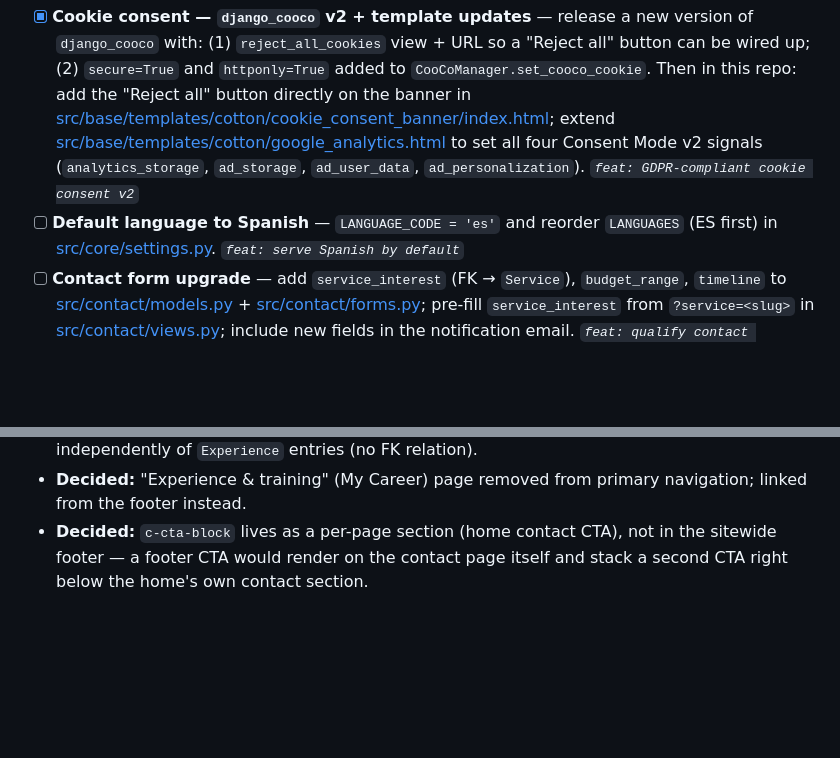
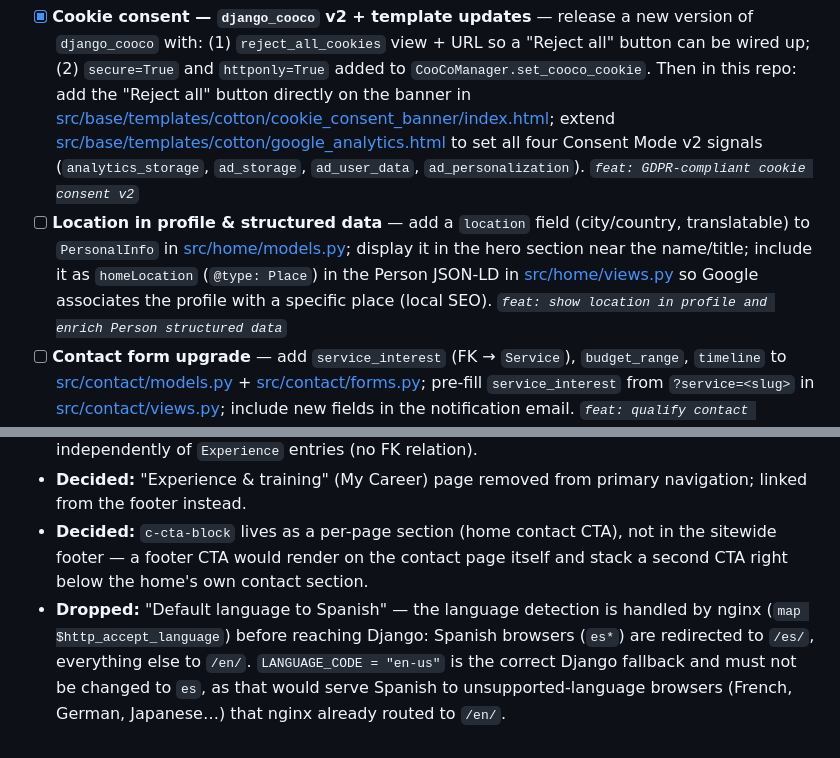
Before and after one commit to roberfi/personal-portfolio, a Markdown page: ROADMAP.md, 2 parts joined by grey strips. Drawn GitHub-style; blank space fills up the shorter version.

Commit message:
Update the roadmap

```diff
--- a/ROADMAP.md
+++ b/ROADMAP.md
@@ -55,7 +55,7 @@ Action checklist to get from the current state to the goal above, then to a stab
 ## v0.9.0 — Client repositioning (content & lead qualification)
 
 - [x] **Cookie consent — `django_cooco` v2 + template updates** — release a new version of `django_cooco` with: (1) `reject_all_cookies` view + URL so a "Reject all" button can be wired up; (2) `secure=True` and `httponly=True` added to `CooCoManager.set_cooco_cookie`. Then in this repo: add the "Reject all" button directly on the banner in [src/base/templates/cotton/cookie_consent_banner/index.html](src/base/templates/cotton/cookie_consent_banner/index.html); extend [src/base/templates/cotton/google_analytics.html](src/base/templates/cotton/google_analytics.html) to set all four Consent Mode v2 signals (`analytics_storage`, `ad_storage`, `ad_user_data`, `ad_personalization`). _`feat: GDPR-compliant cookie consent v2`_
-- [ ] **Default language to Spanish** — `LANGUAGE_CODE = 'es'` and reorder `LANGUAGES` (ES first) in [src/core/settings.py](src/core/settings.py). _`feat: serve Spanish by default`_
+- [ ] **Location in profile & structured data** — add a `location` field (city/country, translatable) to `PersonalInfo` in [src/home/models.py](src/home/models.py); display it in the hero section near the name/title; include it as `homeLocation` (`@type: Place`) in the Person JSON-LD in [src/home/views.py](src/home/views.py) so Google associates the profile with a specific place (local SEO). _`feat: show location in profile and enrich Person structured data`_
 - [ ] **Contact form upgrade** — add `service_interest` (FK → `Service`), `budget_range`, `timeline` to [src/contact/models.py](src/contact/models.py) + [src/contact/forms.py](src/contact/forms.py); pre-fill `service_interest` from `?service=<slug>` in [src/contact/views.py](src/contact/views.py); include new fields in the notification email. _`feat: qualify contact submissions by service`_
 - [ ] **Structured data** — enrich Person JSON-LD (`jobTitle`, `description`, `sameAs`) and add per-`Service` JSON-LD in [src/home/views.py](src/home/views.py). _`feat: enrich structured data`_
 
@@ -76,3 +76,4 @@ Action checklist to get from the current state to the goal above, then to a stab
 - **Decided:** `SubProject` merged into the new `Project` model; projects are managed fully independently of `Experience` entries (no FK relation).
 - **Decided:** "Experience & training" (My Career) page removed from primary navigation; linked from the footer instead.
 - **Decided:** `c-cta-block` lives as a per-page section (home contact CTA), not in the sitewide footer — a footer CTA would render on the contact page itself and stack a second CTA right below the home's own contact section.
+- **Dropped:** "Default language to Spanish" — the language detection is handled by nginx (`map $http_accept_language`) before reaching Django: Spanish browsers (`es*`) are redirected to `/es/`, everything else to `/en/`. `LANGUAGE_CODE = "en-us"` is the correct Django fallback and must not be changed to `es`, as that would serve Spanish to unsupported-language browsers (French, German, Japanese…) that nginx already routed to `/en/`.
```
